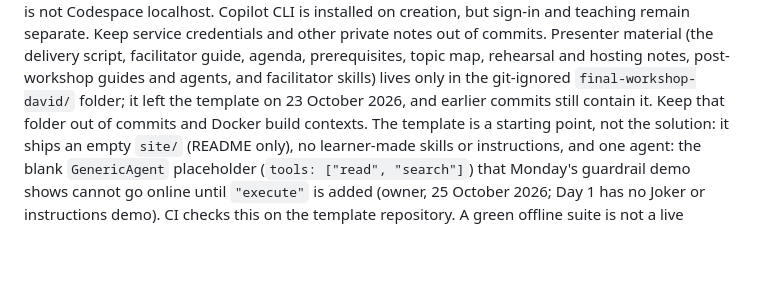
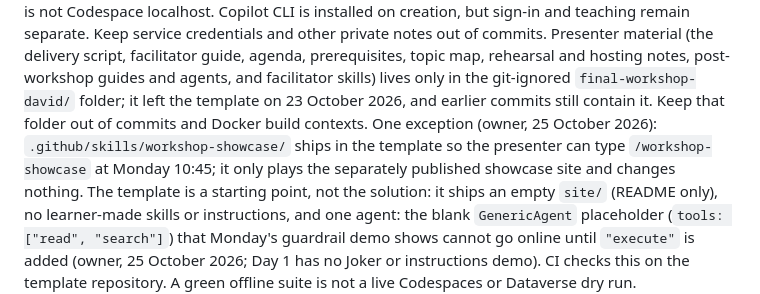
Before and after one commit to agentic-dev-labs/copilot-hackathon-template, a Markdown page: AGENTS.md, the part around the change. Drawn GitHub-style; blank space fills up the shorter version.

Commit message:
Add /workshop-showcase presenter skill (owner request)
Co-authored-by: Copilot <223556219+Copilot@users.noreply.github.com>

```diff
--- a/AGENTS.md
+++ b/AGENTS.md
@@ -67,7 +67,10 @@ credentials and other private notes out of commits.
 Presenter material (the delivery script, facilitator guide, agenda, prerequisites, topic map,
 rehearsal and hosting notes, post-workshop guides and agents, and facilitator skills) lives only
 in the git-ignored `final-workshop-david/` folder; it left the template on 23 October 2026, and
-earlier commits still contain it. Keep that folder out of commits and Docker build contexts. The template is a starting
+earlier commits still contain it. Keep that folder out of commits and Docker build contexts. One
+exception (owner, 25 October 2026): `.github/skills/workshop-showcase/` ships in the template so
+the presenter can type `/workshop-showcase` at Monday 10:45; it only plays the separately
+published showcase site and changes nothing. The template is a starting
 point, not the solution: it ships an empty `site/` (README only), no learner-made skills or
 instructions, and one agent: the blank `GenericAgent` placeholder (`tools: ["read", "search"]`)
 that Monday's guardrail demo shows cannot go online until `"execute"` is added (owner, 25 October
```
Also changed, not shown: 1 other file.
